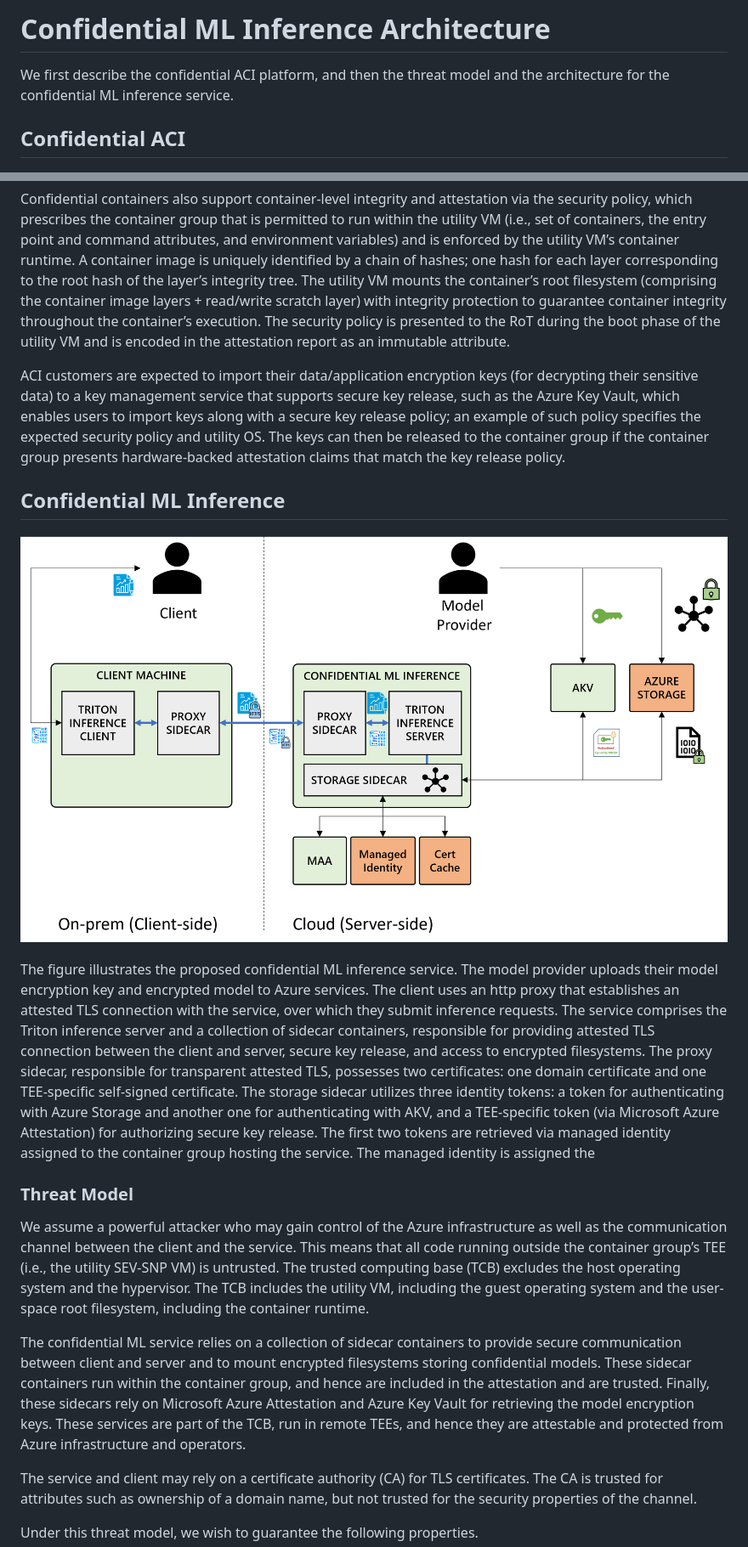
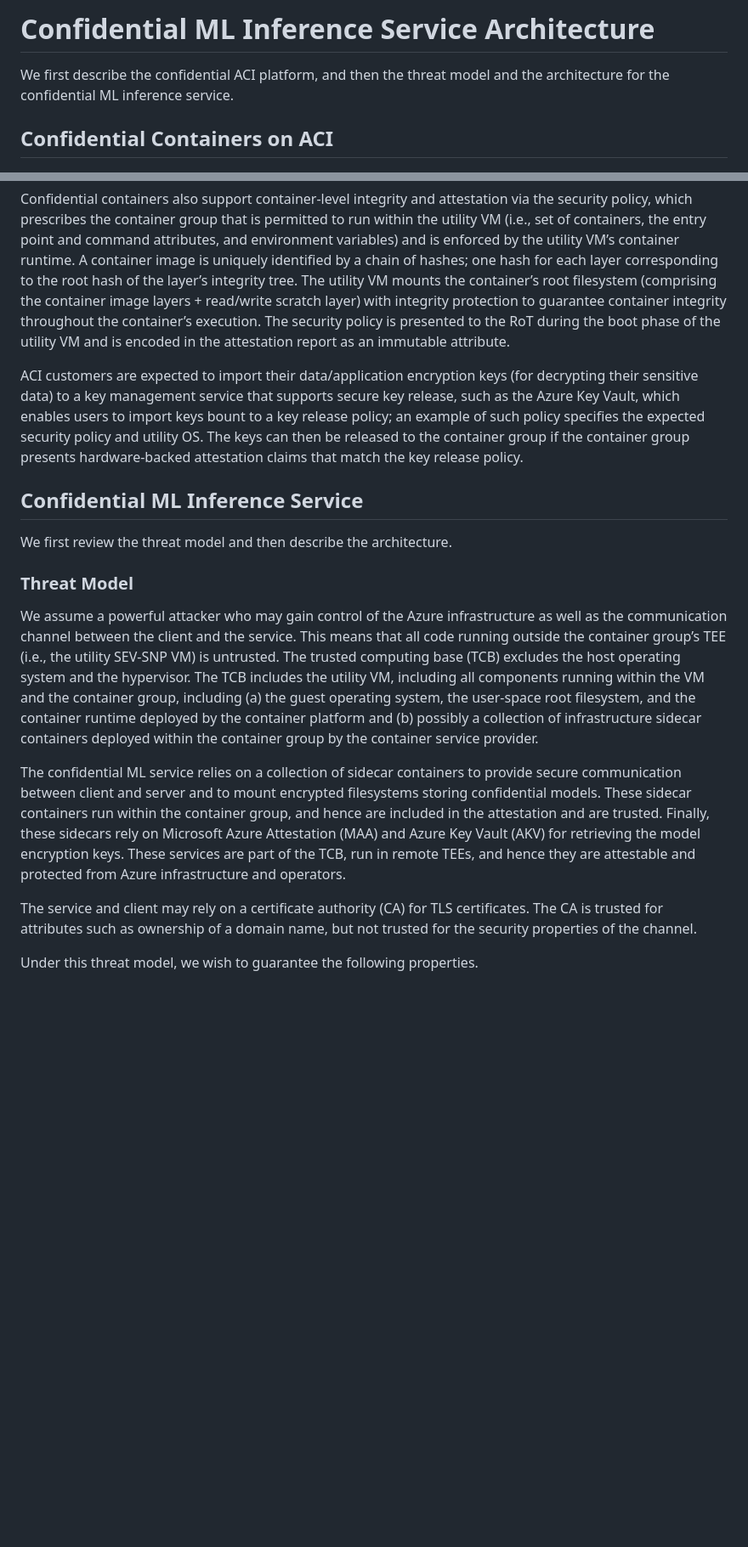
Before and after one commit to microsoft/confidential-ai, a Markdown page: inference/docs/arch.md, 2 parts joined by grey strips. Shown: that part at 85% size. Rendered like a GitHub page; pictures changed too: inference/docs/images/conf-ml-architecture.png; blank space fills up the shorter version.

```diff
--- a/inference/docs/arch.md
+++ b/inference/docs/arch.md
@@ -1,7 +1,7 @@
-# Confidential ML Inference Architecture
+# Confidential ML Inference Service Architecture
 We first describe the confidential ACI platform, and then the threat model and the architecture for the confidential ML inference service.
 
-## Confidential ACI
+## Confidential Containers on ACI
 ![Platform for Confidential ACI](./images/aci-platform.png)
 
 Azure Container Instances (ACI) provide means to execute serverless container groups in the cloud. Container groups are hosted in utility VMs, which are isolated from other container groups that may be co-running on the same host.
@@ -10,18 +10,16 @@ The Confidential Containers on ACI platform (illustrated in the figure above) le
 
 Confidential containers also support container-level integrity and attestation via the security policy, which prescribes the container group that is permitted to run within the utility VM (i.e., set of containers, the entry point and command attributes, and environment variables) and is enforced by the utility VM’s container runtime. A container image is uniquely identified by a chain of hashes; one hash for each layer corresponding to the root hash of the layer’s integrity tree. The utility VM mounts the container’s root filesystem (comprising the container image layers + read/write scratch layer) with integrity protection to guarantee container integrity throughout the container’s execution. The security policy is presented to the RoT during the boot phase of the utility VM and is encoded in the attestation report as an immutable attribute.
 
-ACI customers are expected to import their data/application encryption keys (for decrypting their sensitive data) to a key management service that supports secure key release, such as the Azure Key Vault, which enables users to import keys along with a secure key release policy; an example of such policy specifies the expected security policy and utility OS.  The keys can then be released to the container group if the container group presents hardware-backed attestation claims that match the key release policy.
+ACI customers are expected to import their data/application encryption keys (for decrypting their sensitive data) to a key management service that supports secure key release, such as the Azure Key Vault, which enables users to import keys bount to a key release policy; an example of such policy specifies the expected security policy and utility OS.  The keys can then be released to the container group if the container group presents hardware-backed attestation claims that match the key release policy.
 
-## Confidential ML Inference
-
-![Confidential ML Inference Architecture](./images/conf-ml-architecture.png)
-
-The figure illustrates the proposed confidential ML inference service. The model provider uploads their model encryption key and encrypted model to Azure services. The client uses an http proxy that establishes an attested TLS connection with the service, over which they submit inference requests. The service comprises the Triton inference server and a collection of sidecar containers, responsible for providing attested TLS connection between the client and server, secure key release, and access to encrypted filesystems. The proxy sidecar, responsible for transparent attested TLS, possesses two certificates: one domain certificate and one TEE-specific self-signed certificate. The storage sidecar utilizes three identity tokens: a token for authenticating with Azure Storage and another one for authenticating with AKV, and a TEE-specific token (via Microsoft Azure Attestation) for authorizing secure key release. The first two tokens are retrieved via managed identity assigned to the container group hosting the service. The managed identity is assigned the
+## Confidential ML Inference Service
+We first review the threat model and then describe the architecture.
 
 ### Threat Model
-We assume a powerful attacker who may gain control of the Azure infrastructure  as well as the communication channel between the client and the service. This means that all code running outside the container group’s TEE (i.e., the utility SEV-SNP VM) is untrusted. The trusted computing base (TCB) excludes the host operating system and the hypervisor. The TCB includes the utility VM, including the guest operating system and the user-space root filesystem, including the container runtime.
+We assume a powerful attacker who may gain control of the Azure infrastructure  as well as the communication channel between the client and the service. This means that all code running outside the container group’s TEE (i.e., the utility SEV-SNP VM) is untrusted. The trusted computing base (TCB) excludes the host operating system and the hypervisor. The TCB includes
+the utility VM, including all components running within the VM and the container group, including (a) the guest operating system, the user-space root filesystem, and the container runtime deployed by the container platform and (b) possibly a collection of infrastructure sidecar containers deployed within the container group by the container service provider.
 
-The confidential ML service  relies on a collection of sidecar containers to provide secure communication between client and server and to mount encrypted filesystems storing confidential models. These sidecar containers run within the container group, and hence are included in the attestation and are trusted.  Finally, these sidecars rely on Microsoft Azure Attestation and Azure Key Vault for retrieving the model encryption keys. These services are part of the TCB, run in remote TEEs, and hence they are attestable and protected from Azure infrastructure and operators.
+The confidential ML service  relies on a collection of sidecar containers to provide secure communication between client and server and to mount encrypted filesystems storing confidential models. These sidecar containers run within the container group, and hence are included in the attestation and are trusted.  Finally, these sidecars rely on Microsoft Azure Attestation (MAA) and Azure Key Vault (AKV) for retrieving the model encryption keys. These services are part of the TCB, run in remote TEEs, and hence they are attestable and protected from Azure infrastructure and operators.
 
 The service and client may rely on a certificate authority (CA) for TLS certificates. The CA is trusted for attributes such as ownership of a domain name, but not trusted for the security properties of the channel.
 
```
Also changed, not shown: other parts of inference/docs/arch.md (+24 -8 lines), 1 other file.
